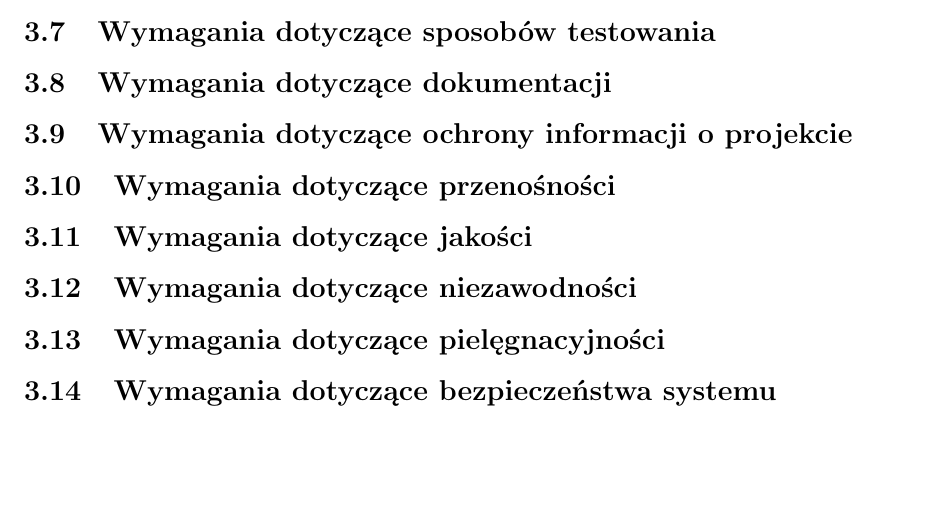
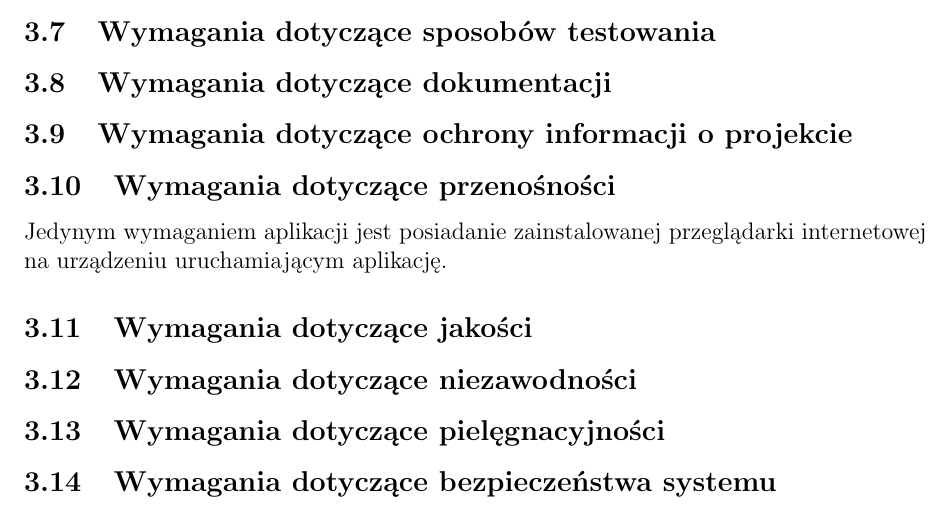
Before and after one commit to Siekacz/IO, a LaTeX document (spec.tex): part of page 5 of 5, cut so that both start at the same text, the shorter picture padded with empty space. Compiled offline with pdfLaTeX.

Commit message:
some updates

```diff
--- a/spec.tex
+++ b/spec.tex
@@ -115,6 +114,7 @@ Wersja 0.4
 \subsection{Wymagania dotyczące dokumentacji}
 \subsection{Wymagania dotyczące ochrony informacji o projekcie}
 \subsection{Wymagania dotyczące przenośności}
+	Jedynym wymaganiem aplikacji jest posiadanie zainstalowanej przeglądarki internetowej na urządzeniu uruchamiającym aplikację.
 \subsection{Wymagania dotyczące jakości}
 \subsection{Wymagania dotyczące niezawodności}
 \subsection{Wymagania dotyczące pielęgnacyjności}
```
Also changed, not shown: spec.tex (1 more changed lines).
